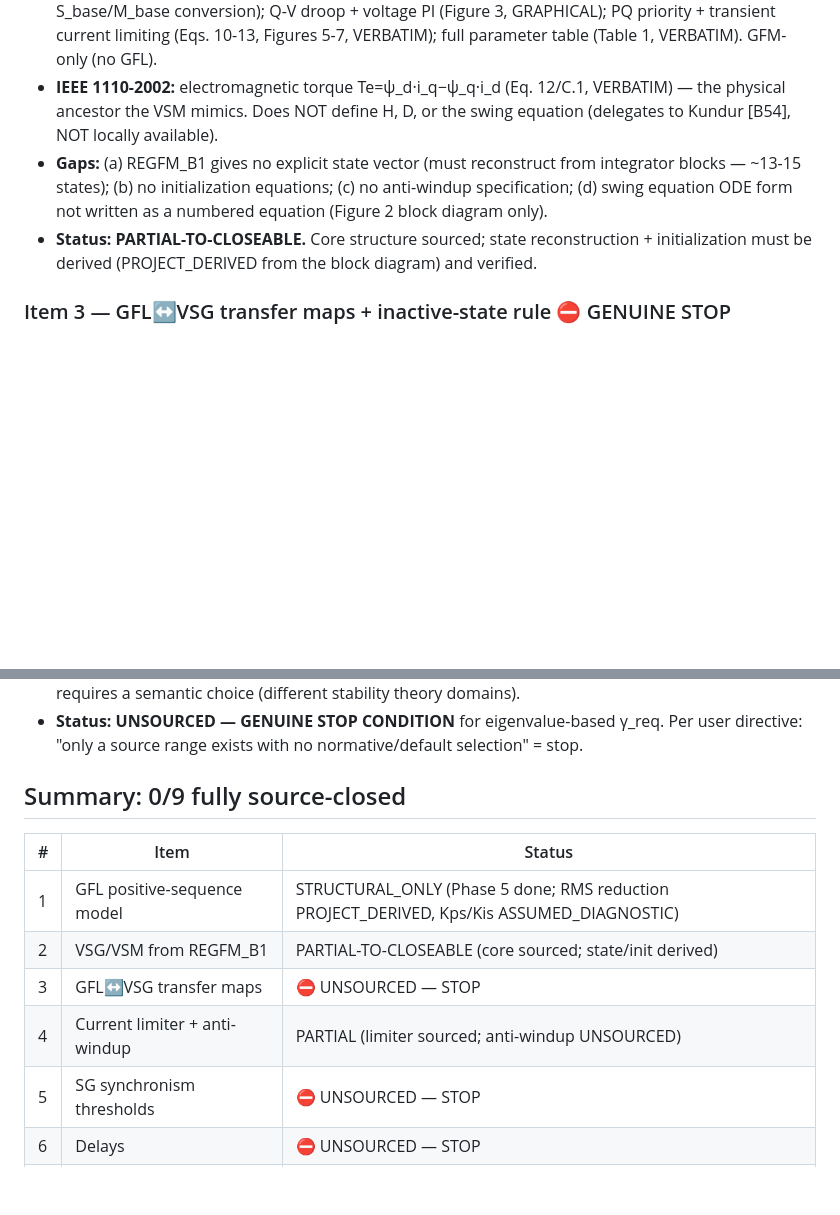
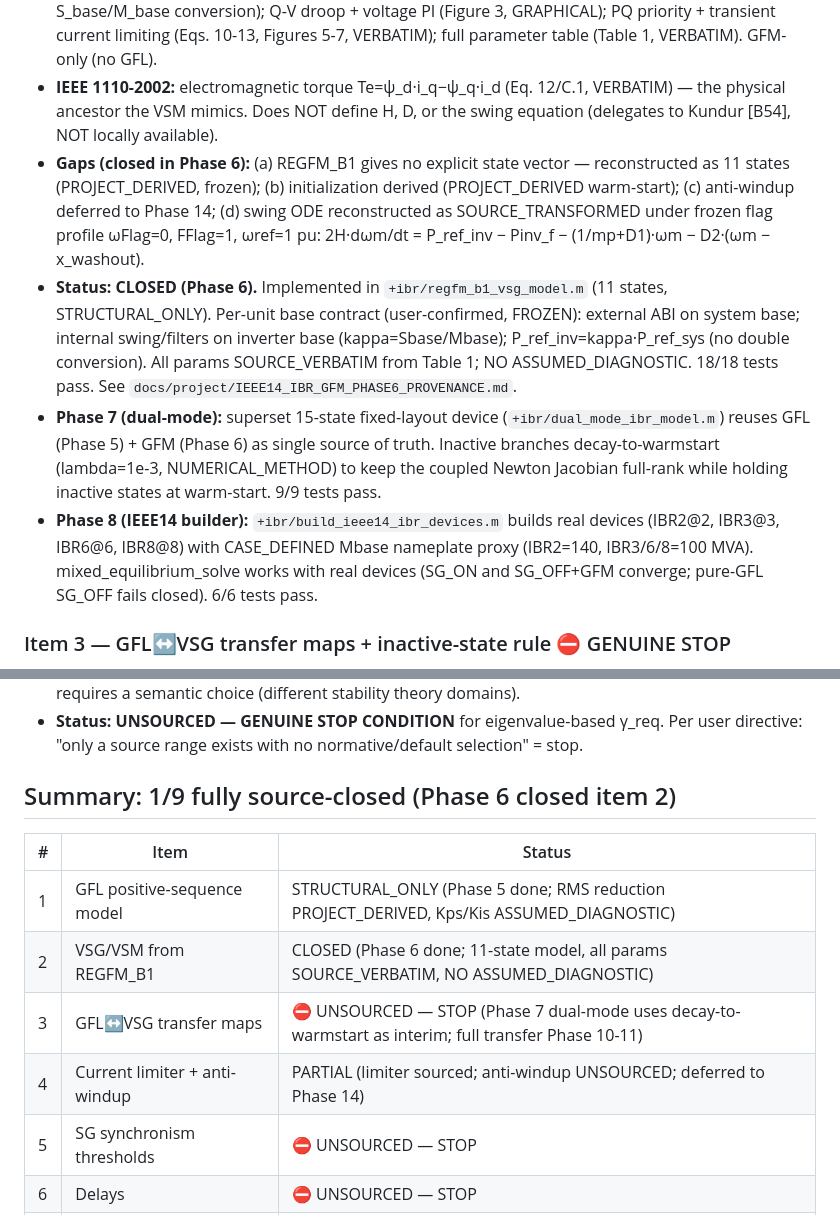
Before and after one commit to 123456mmass/GridFormLab, a Markdown page: docs/project/IEEE14_IBR_EQUATION_SOURCE_MATRIX.md, 2 parts joined by grey strips. Drawn GitHub-style; blank space fills up the shorter version.

```diff
--- a/docs/project/IEEE14_IBR_EQUATION_SOURCE_MATRIX.md
+++ b/docs/project/IEEE14_IBR_EQUATION_SOURCE_MATRIX.md
@@ -66,13 +66,28 @@ transformed), `CASE_DEFINED` (determined by IEEE14 case), `PROJECT_DERIVED`
 - **IEEE 1110-2002:** electromagnetic torque Te=ψ_d·i_q−ψ_q·i_d (Eq. 12/C.1,
   VERBATIM) — the physical ancestor the VSM mimics. Does NOT define H, D, or
   the swing equation (delegates to Kundur [B54], NOT locally available).
-- **Gaps:** (a) REGFM_B1 gives no explicit state vector (must reconstruct
-  from integrator blocks — ~13-15 states); (b) no initialization equations;
-  (c) no anti-windup specification; (d) swing equation ODE form not written
-  as a numbered equation (Figure 2 block diagram only).
-- **Status: PARTIAL-TO-CLOSEABLE.** Core structure sourced; state
-  reconstruction + initialization must be derived (PROJECT_DERIVED from the
-  block diagram) and verified.
+- **Gaps (closed in Phase 6):** (a) REGFM_B1 gives no explicit state vector
+  — reconstructed as 11 states (PROJECT_DERIVED, frozen); (b) initialization
+  derived (PROJECT_DERIVED warm-start); (c) anti-windup deferred to Phase 14;
+  (d) swing ODE reconstructed as SOURCE_TRANSFORMED under frozen flag profile
+  ωFlag=0, FFlag=1, ωref=1 pu: 2H·dωm/dt = P_ref_inv − Pinv_f − (1/mp+D1)·ωm
+  − D2·(ωm − x_washout).
+- **Status: CLOSED (Phase 6).** Implemented in `+ibr/regfm_b1_vsg_model.m`
+  (11 states, STRUCTURAL_ONLY). Per-unit base contract (user-confirmed,
+  FROZEN): external ABI on system base; internal swing/filters on inverter
+  base (kappa=Sbase/Mbase); P_ref_inv=kappa·P_ref_sys (no double conversion).
+  All params SOURCE_VERBATIM from Table 1; NO ASSUMED_DIAGNOSTIC. 18/18 tests
+  pass. See `docs/project/IEEE14_IBR_GFM_PHASE6_PROVENANCE.md`.
+- **Phase 7 (dual-mode):** superset 15-state fixed-layout device
+  (`+ibr/dual_mode_ibr_model.m`) reuses GFL (Phase 5) + GFM (Phase 6) as
+  single source of truth. Inactive branches decay-to-warmstart (lambda=1e-3,
+  NUMERICAL_METHOD) to keep the coupled Newton Jacobian full-rank while
+  holding inactive states at warm-start. 9/9 tests pass.
+- **Phase 8 (IEEE14 builder):** `+ibr/build_ieee14_ibr_devices.m` builds
+  real devices (IBR2@2, IBR3@3, IBR6@6, IBR8@8) with CASE_DEFINED Mbase
+  nameplate proxy (IBR2=140, IBR3/6/8=100 MVA). mixed_equilibrium_solve
+  works with real devices (SG_ON and SG_OFF+GFM converge; pure-GFL SG_OFF
+  fails closed). 6/6 tests pass.
 
 ### Item 3 — GFL↔VSG transfer maps + inactive-state rule  ⛔ GENUINE STOP
 
@@ -174,14 +189,14 @@ transformed), `CASE_DEFINED` (determined by IEEE14 case), `PROJECT_DERIVED`
   Per user directive: "only a source range exists with no normative/default
   selection" = stop.
 
-## Summary: 0/9 fully source-closed
+## Summary: 1/9 fully source-closed (Phase 6 closed item 2)
 
 | # | Item | Status |
 |---|------|--------|
 | 1 | GFL positive-sequence model | STRUCTURAL_ONLY (Phase 5 done; RMS reduction PROJECT_DERIVED, Kps/Kis ASSUMED_DIAGNOSTIC) |
-| 2 | VSG/VSM from REGFM_B1 | PARTIAL-TO-CLOSEABLE (core sourced; state/init derived) |
-| 3 | GFL↔VSG transfer maps | ⛔ UNSOURCED — STOP |
-| 4 | Current limiter + anti-windup | PARTIAL (limiter sourced; anti-windup UNSOURCED) |
+| 2 | VSG/VSM from REGFM_B1 | CLOSED (Phase 6 done; 11-state model, all params SOURCE_VERBATIM, NO ASSUMED_DIAGNOSTIC) |
+| 3 | GFL↔VSG transfer maps | ⛔ UNSOURCED — STOP (Phase 7 dual-mode uses decay-to-warmstart as interim; full transfer Phase 10-11) |
+| 4 | Current limiter + anti-windup | PARTIAL (limiter sourced; anti-windup UNSOURCED; deferred to Phase 14) |
 | 5 | SG synchronism thresholds | ⛔ UNSOURCED — STOP |
 | 6 | Delays | ⛔ UNSOURCED — STOP |
 | 7 | IEEE14 SG dynamic data | ⛔ UNSOURCED (conflicting typical data) — STOP |
```
Also changed, not shown: docs/project/IEEE14_IBR_FROZEN_CONTRACT.md (+41 -21 lines).
